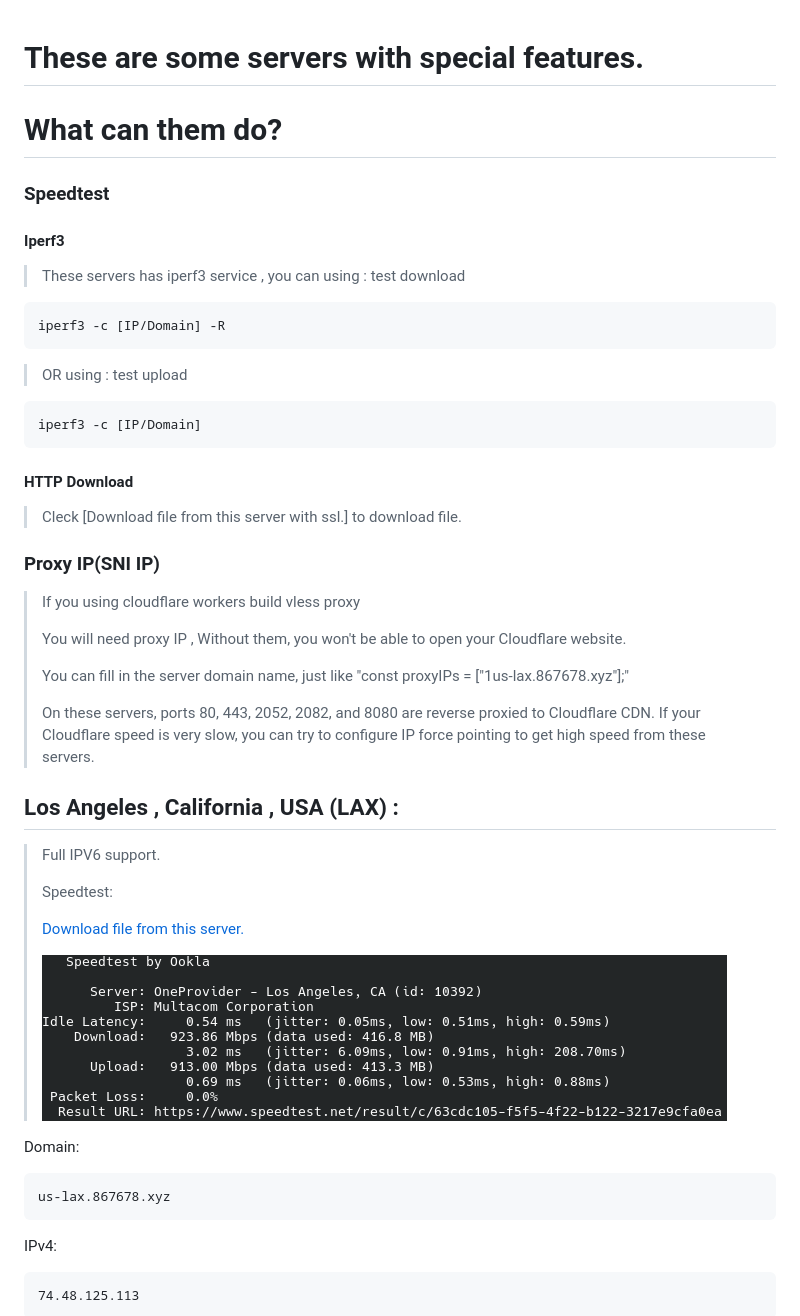
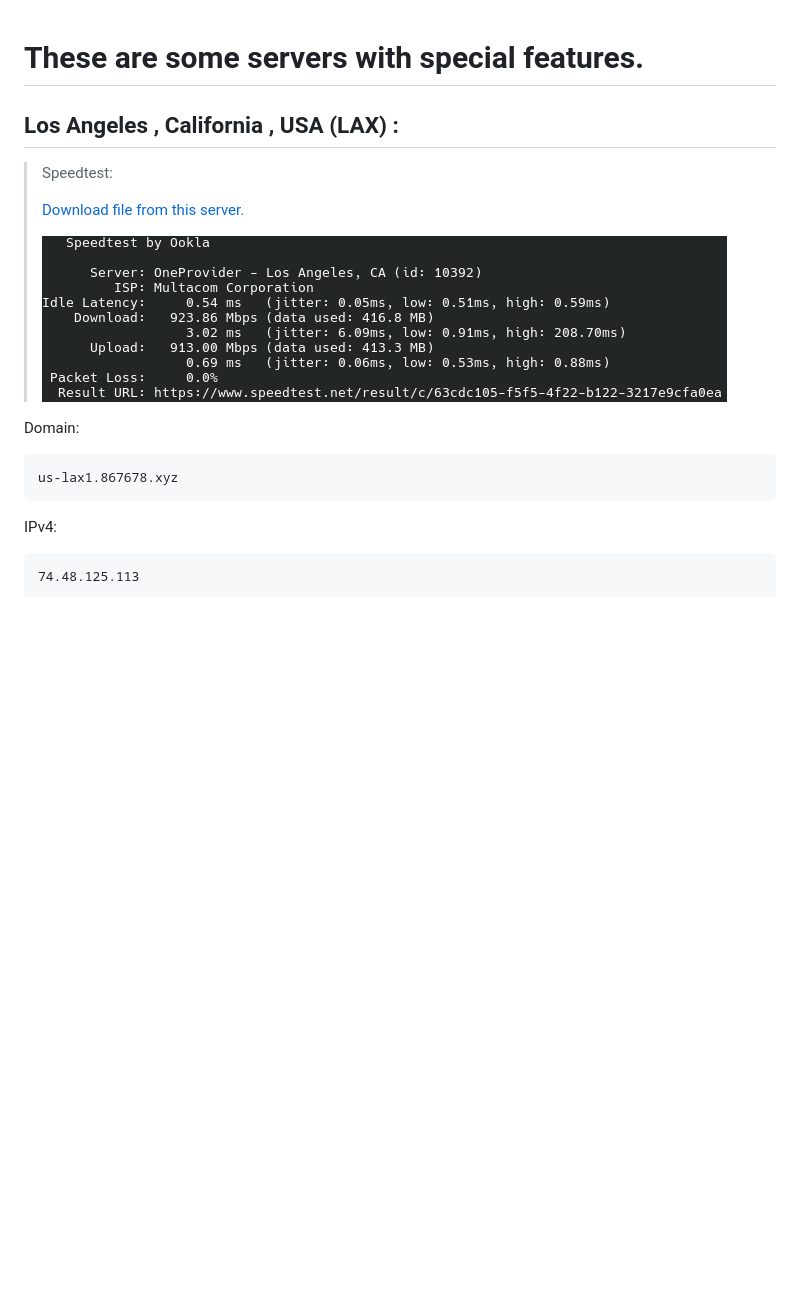
Before and after one commit to mokanove/867678.xyz, a Markdown page: servers/README.md, the part around the change printed below. Rendered like a GitHub page; blank space fills up the shorter version.

````diff
--- a/servers/README.md
+++ b/servers/README.md
@@ -1,37 +1,7 @@
 # These are some servers with special features.
-# What can them do?
-
-### Speedtest
-#### Iperf3
-
-> These servers has iperf3 service , you can using : test download
-```
-iperf3 -c [IP/Domain] -R
-```
-
->OR using : test upload
-```
-iperf3 -c [IP/Domain]
-```
-
-#### HTTP Download
-
-> Cleck [Download file from this server with ssl.] to download file.
-
-### Proxy IP(SNI IP)
-
-> If you using cloudflare workers build vless proxy
->
-> You will need proxy IP , Without them, you won't be able to open your Cloudflare website.
->
-> You can fill in the server domain name, just like "const proxyIPs = ["1us-lax.867678.xyz"];"
->
-> On these servers, ports 80, 443, 2052, 2082, and 8080 are reverse proxied to Cloudflare CDN. If your Cloudflare speed is very slow, you can try to configure IP force pointing to get high speed from these servers.
 
 ## Los Angeles , California , USA (LAX) :
 
-> Full IPV6 support.
->
 > Speedtest:
 >
 > [Download file from this server.](https://867678.xyz/projects/speedtest)
@@ -40,10 +10,9 @@ iperf3 -c [IP/Domain]
 >
 
 
-
 Domain:
 ```
-us-lax.867678.xyz
+us-lax1.867678.xyz
 ```
 
 
````
Also changed, not shown: other parts of servers/README.md (+27 -9 lines), README.md (+1 -1 lines), servers/depoly.md (+2 -3 lines), servers/OSA2.png (added), 10 other files.
